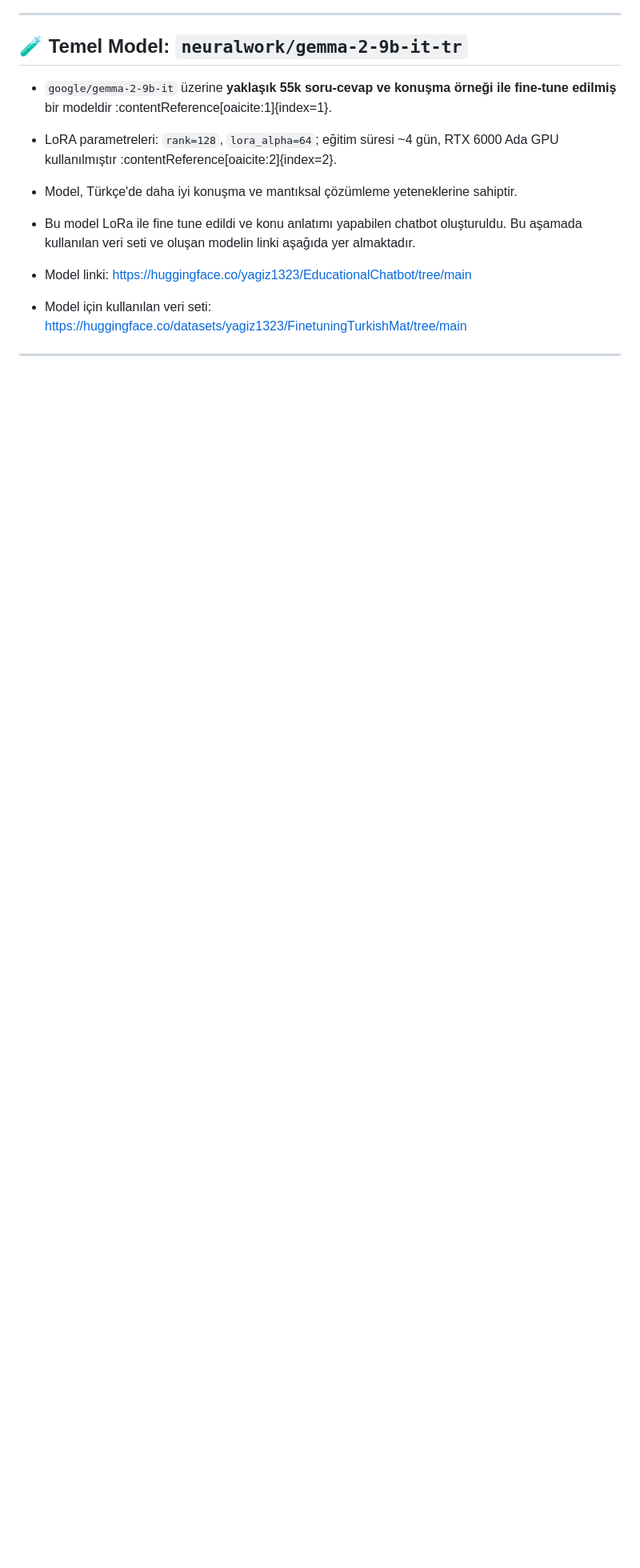
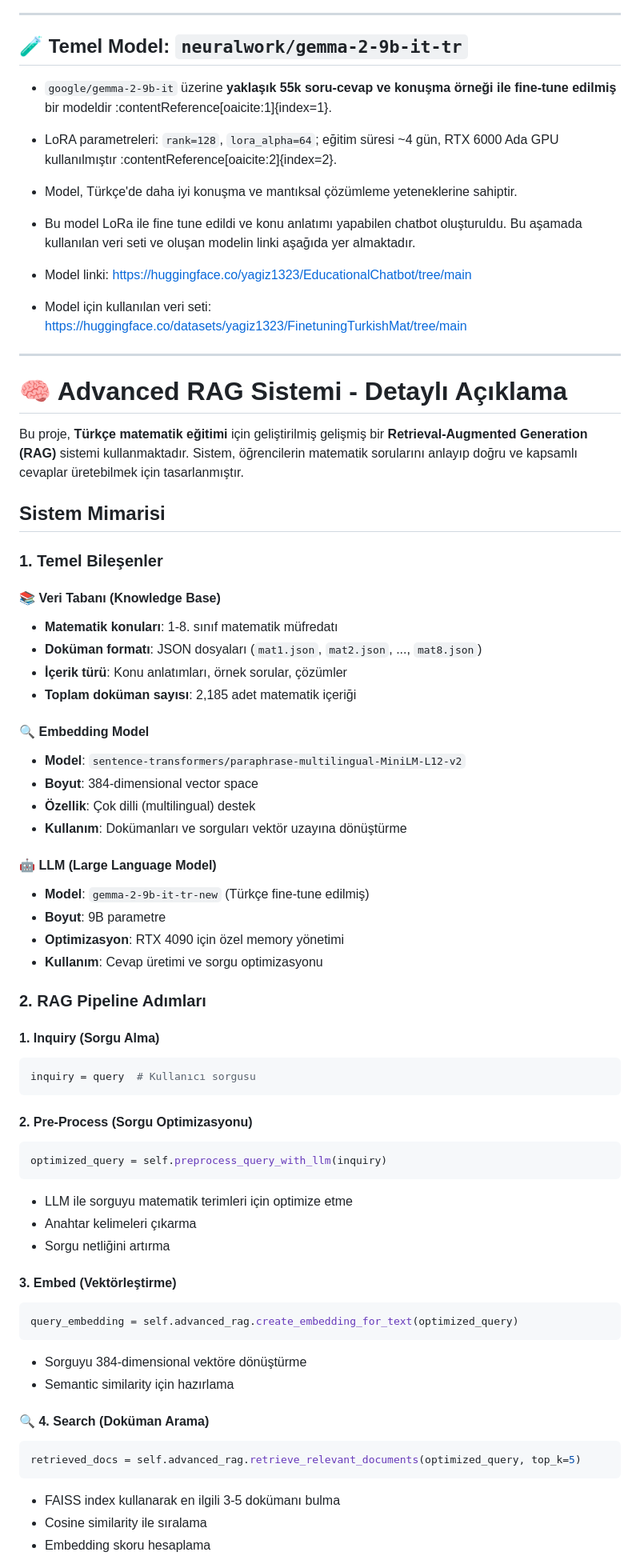
Before and after one commit to kculus/btk_hackathon, a Markdown page: README.md, the part around the change printed below. Shown: that part at 80% size. Rendered like a GitHub page; blank space fills up the shorter version.

````diff
--- a/README.md
+++ b/README.md
@@ -15,4 +15,59 @@ Bu proje, **Hugging Face'teki `neuralwork/gemma-2-9b-it-tr`** modelini baz alır
 - Model için kullanılan veri seti: https://huggingface.co/datasets/yagiz1323/FinetuningTurkishMat/tree/main
 
 ---
+# 🧠 Advanced RAG Sistemi - Detaylı Açıklama
 
+Bu proje, **Türkçe matematik eğitimi** için geliştirilmiş gelişmiş bir **Retrieval-Augmented Generation (RAG)** sistemi kullanmaktadır. Sistem, öğrencilerin matematik sorularını anlayıp doğru ve kapsamlı cevaplar üretebilmek için tasarlanmıştır.
+
+##  Sistem Mimarisi
+
+### 1. **Temel Bileşenler**
+
+#### 📚 **Veri Tabanı (Knowledge Base)**
+- **Matematik konuları**: 1-8. sınıf matematik müfredatı
+- **Doküman formatı**: JSON dosyaları (`mat1.json`, `mat2.json`, ..., `mat8.json`)
+- **İçerik türü**: Konu anlatımları, örnek sorular, çözümler
+- **Toplam doküman sayısı**: 2,185 adet matematik içeriği
+
+#### 🔍 **Embedding Model**
+- **Model**: `sentence-transformers/paraphrase-multilingual-MiniLM-L12-v2`
+- **Boyut**: 384-dimensional vector space
+- **Özellik**: Çok dilli (multilingual) destek
+- **Kullanım**: Dokümanları ve sorguları vektör uzayına dönüştürme
+
+#### 🤖 **LLM (Large Language Model)**
+- **Model**: `gemma-2-9b-it-tr-new` (Türkçe fine-tune edilmiş)
+- **Boyut**: 9B parametre
+- **Optimizasyon**: RTX 4090 için özel memory yönetimi
+- **Kullanım**: Cevap üretimi ve sorgu optimizasyonu
+
+### 2. **RAG Pipeline Adımları**
+
+####  **1. Inquiry (Sorgu Alma)**
+```python
+inquiry = query  # Kullanıcı sorgusu
+```
+
+####  **2. Pre-Process (Sorgu Optimizasyonu)**
+```python
+optimized_query = self.preprocess_query_with_llm(inquiry)
+```
+- LLM ile sorguyu matematik terimleri için optimize etme
+- Anahtar kelimeleri çıkarma
+- Sorgu netliğini artırma
+
+####  **3. Embed (Vektörleştirme)**
+```python
+query_embedding = self.advanced_rag.create_embedding_for_text(optimized_query)
+```
+- Sorguyu 384-dimensional vektöre dönüştürme
+- Semantic similarity için hazırlama
+
+#### 🔍 **4. Search (Doküman Arama)**
+```python
+retrieved_docs = self.advanced_rag.retrieve_relevant_documents(optimized_query, top_k=5)
+```
+- FAISS index kullanarak en ilgili 3-5 dokümanı bulma
+- Cosine similarity ile sıralama
+- Embedding skoru hesaplama
+
````
Also changed, not shown: other parts of README.md (+131 -0 lines).
